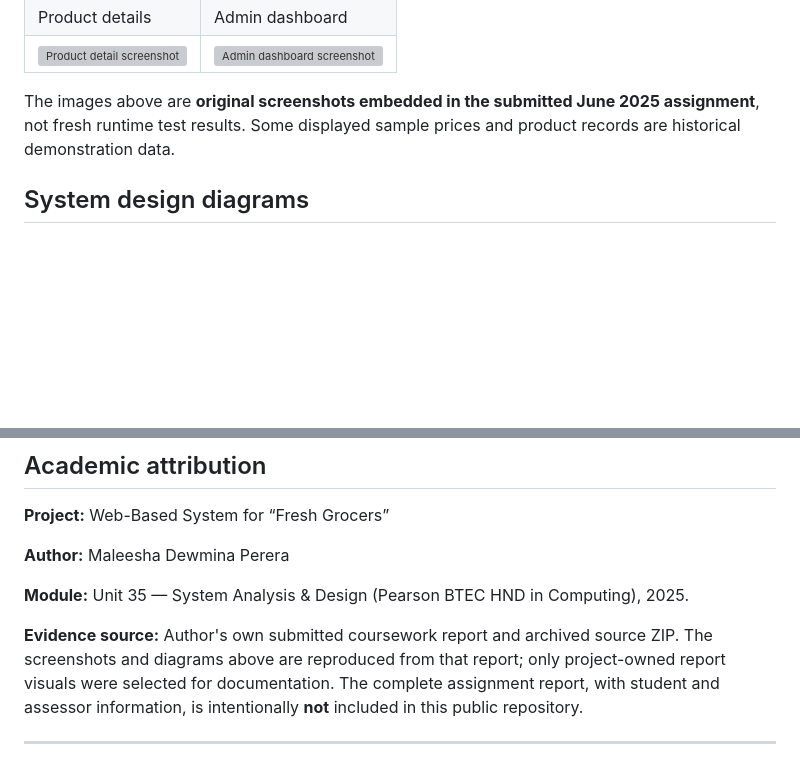
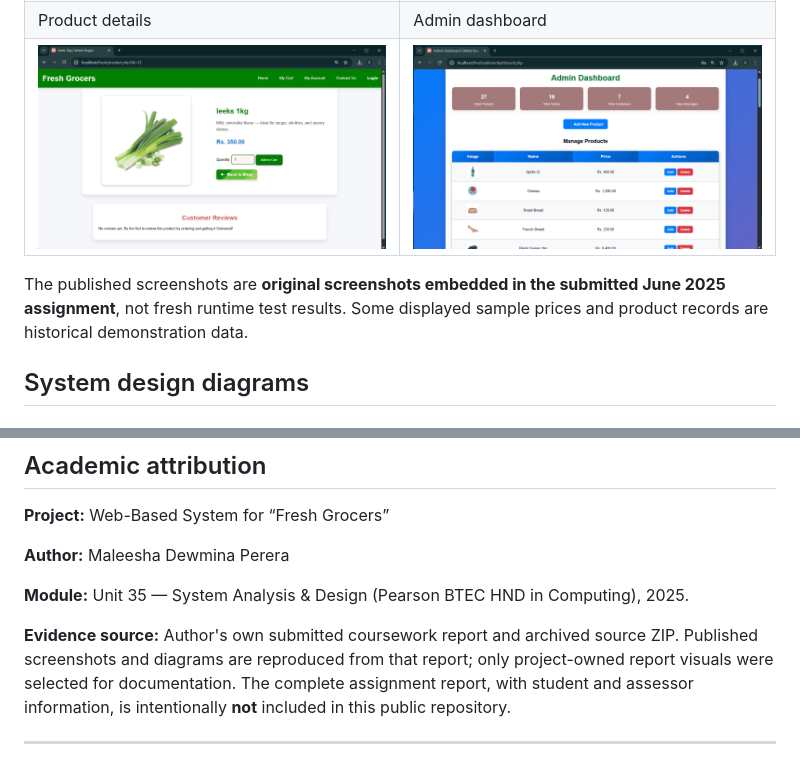
Before and after one commit to MaleeshaDewmina/Fresh-Grocers-Online-Ordering-System, a Markdown page: README.md, 2 parts joined by grey strips. Rendered like a GitHub page; pictures changed too: docs/screenshots/admin-dashboard.png (added), docs/screenshots/product-detail.png (added); blank space fills up the shorter version; grey boxes are pictures that could not be loaded.

Commit message:
Add reviewed project visuals and identify pending report figures

```diff
--- a/README.md
+++ b/README.md
@@ -36,7 +36,7 @@ Fresh Grocers is a coursework project for a Sri Lankan grocery delivery business
 | Product details | Admin dashboard |
 | ![Product detail screenshot](docs/screenshots/product-detail.png) | ![Admin dashboard screenshot](docs/screenshots/admin-dashboard.png) |
 
-The images above are **original screenshots embedded in the submitted June 2025 assignment**, not fresh runtime test results. Some displayed sample prices and product records are historical demonstration data.
+The published screenshots are **original screenshots embedded in the submitted June 2025 assignment**, not fresh runtime test results. Some displayed sample prices and product records are historical demonstration data.
 
 ## System design diagrams
 
@@ -104,7 +104,7 @@ SMS delivery notifications and proximity-based driver matching appear in the des
 
 **Module:** Unit 35 — System Analysis & Design (Pearson BTEC HND in Computing), 2025.
 
-**Evidence source:** Author's own submitted coursework report and archived source ZIP. The screenshots and diagrams above are reproduced from that report; only project-owned report visuals were selected for documentation. The complete assignment report, with student and assessor information, is intentionally **not** included in this public repository.
+**Evidence source:** Author's own submitted coursework report and archived source ZIP. Published screenshots and diagrams are reproduced from that report; only project-owned report visuals were selected for documentation. The complete assignment report, with student and assessor information, is intentionally **not** included in this public repository.
 
 ---
 
```
Also changed, not shown: other parts of README.md (+5 -5 lines), docs/diagrams/entity-relationship-diagram.png (added), web-app/images/Bakery.png (added).
